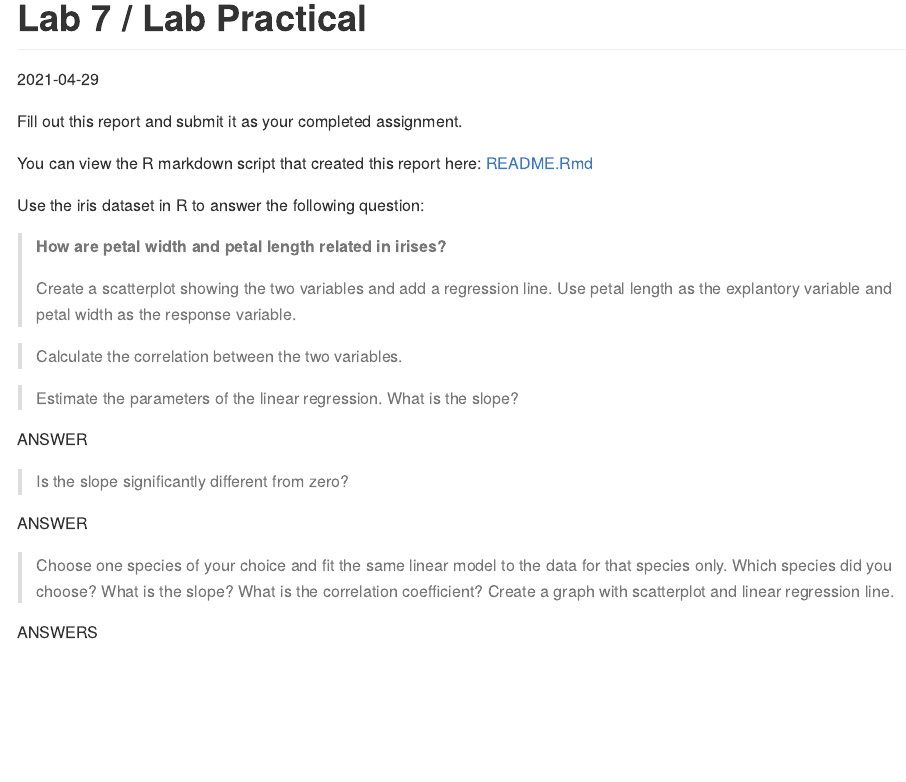
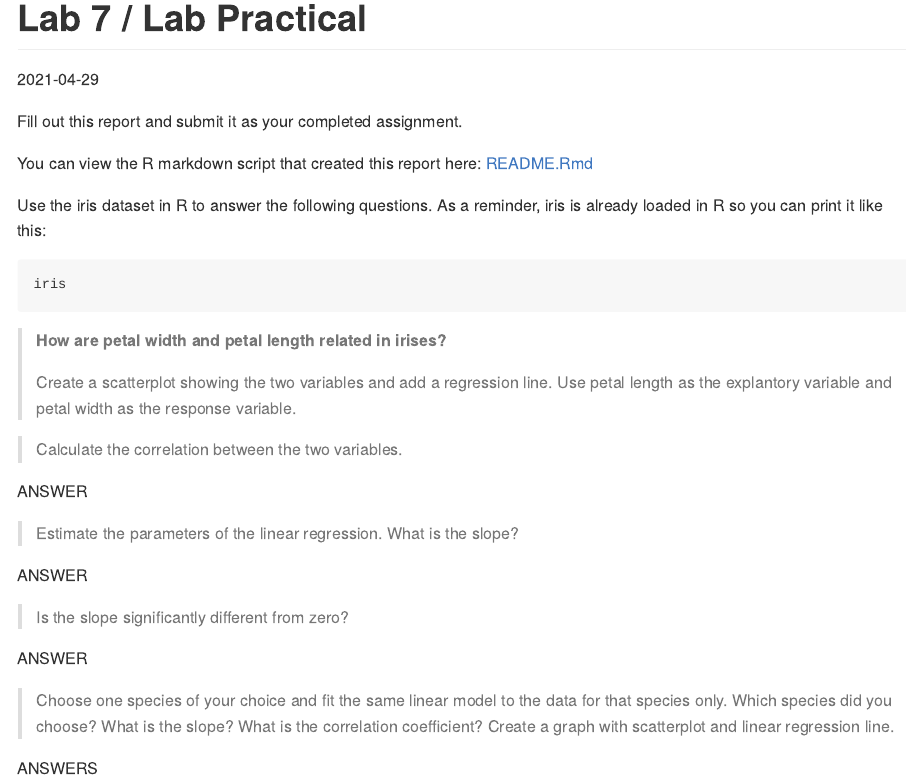
Before and after one commit to BIOL275-MSUM/lab-7-template, an R Markdown document (README.Rmd): the page in a window 1100 px wide, from its top. Rendered offline with R 4.5, knitr and Pandoc, with nearby package versions.

Commit message:
Add iris instructions

````diff
--- a/README.Rmd
+++ b/README.Rmd
@@ -9,7 +9,12 @@ Fill out this report and submit it as your completed assignment.
 
 You can view the R markdown script that created this report here: [README.Rmd](README.Rmd)
 
-Use the iris dataset in R to answer the following question:
+Use the iris dataset in R to answer the following questions. As a reminder, iris is already loaded in R so you can print it like this:
+
+```{r print-iris, eval=FALSE}
+iris
+```
+
 
 > **How are petal width and petal length related in irises?**
 >
@@ -20,6 +25,8 @@ Use the iris dataset in R to answer the following question:
 ```
 
 > Calculate the correlation between the two variables.
+
+ANSWER
 
 ```{r}
 
````
